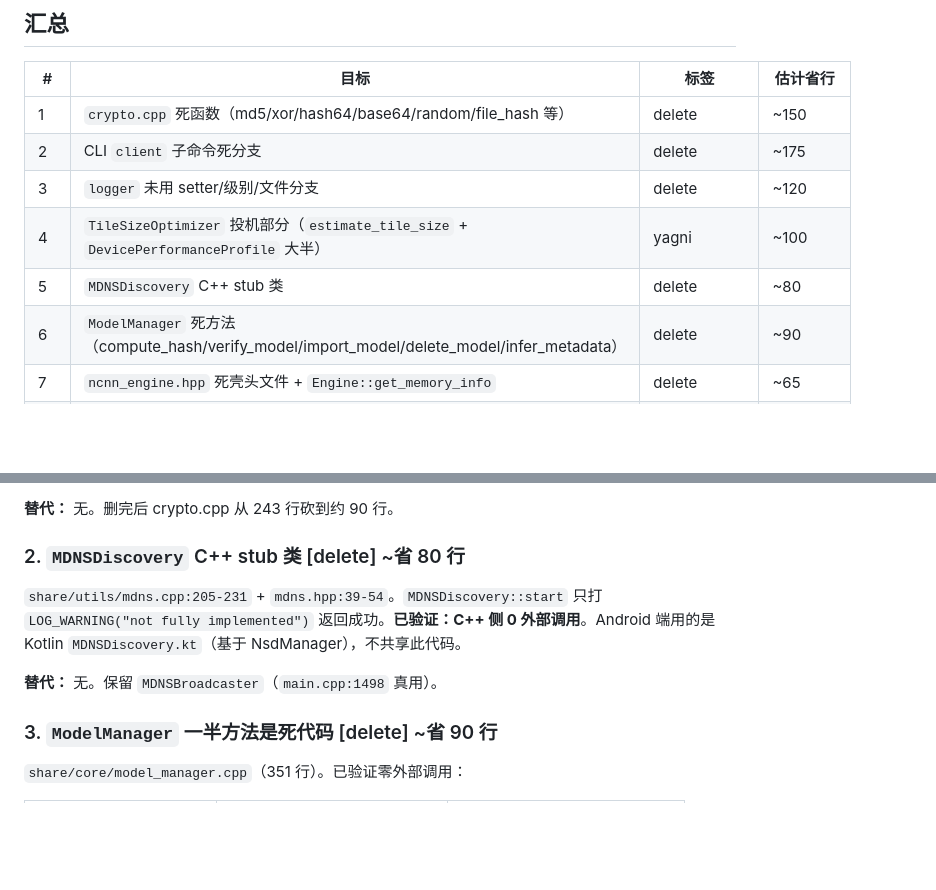
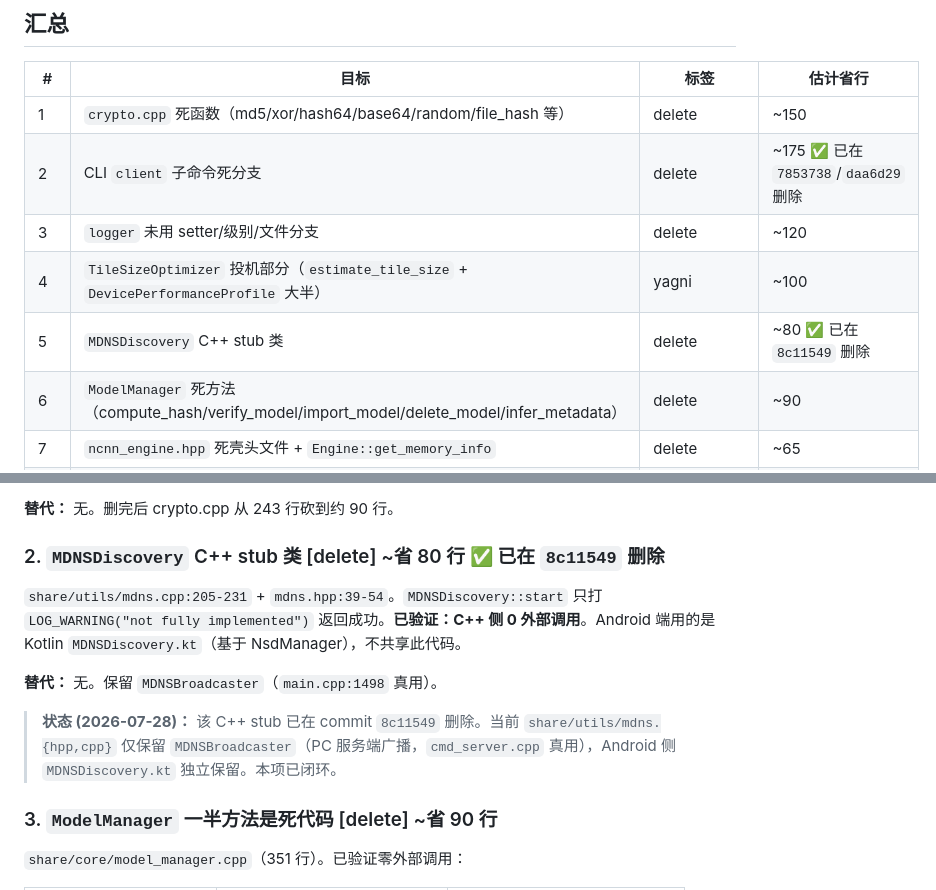
Before and after one commit to xihale/upix, a Markdown page: docs/PONYTAIL_AUDIT.md, 2 parts joined by grey strips. Rendered like a GitHub page; blank space fills up the shorter version.

Commit message:
docs: reconcile orphaned audit/spec entries (mDNS stub + client + xor)
Two parallel doc tasks (7c63e3d mDNS, 4683bbd xor) left a few summary
lines unowned because they bundled mDNS+xor in one sentence/row:
- PONYTAIL_AUDIT.md items #2 (CLI client) and #5 (MDNSDiscovery C++
  stub) still showed as open in the summary table + §2 detail.
  Marked ✅ done (client: 6cceb09/e316e94; stub: 6122e82).
- spec §0.1 line 28 + §3 summary row 66 still described xor_encrypt
  and the C++ MDNSDiscovery stub as live '伪实现'/deletion targets.
  Annotated as resolved.

No code change.

```diff
--- a/docs/PONYTAIL_AUDIT.md
+++ b/docs/PONYTAIL_AUDIT.md
@@ -11,10 +11,10 @@
 | # | 目标 | 标签 | 估计省行 |
 |---|------|------|---------|
 | 1 | `crypto.cpp` 死函数（md5/xor/hash64/base64/random/file_hash 等） | delete | ~150 |
-| 2 | CLI `client` 子命令死分支 | delete | ~175 |
+| 2 | CLI `client` 子命令死分支 | delete | ~175 ✅ 已在 `7853738`/`daa6d29` 删除 |
 | 3 | `logger` 未用 setter/级别/文件分支 | delete | ~120 |
 | 4 | `TileSizeOptimizer` 投机部分（`estimate_tile_size` + `DevicePerformanceProfile` 大半） | yagni | ~100 |
-| 5 | `MDNSDiscovery` C++ stub 类 | delete | ~80 |
+| 5 | `MDNSDiscovery` C++ stub 类 | delete | ~80 ✅ 已在 `8c11549` 删除 |
 | 6 | `ModelManager` 死方法（compute_hash/verify_model/import_model/delete_model/infer_metadata） | delete | ~90 |
 | 7 | `ncnn_engine.hpp` 死壳头文件 + `Engine::get_memory_info` | delete | ~65 |
 | 8 | `expected.hpp` → C++23 `std::expected` | stdlib | ~60 |
@@ -62,11 +62,13 @@
 
 **替代：** 无。删完后 crypto.cpp 从 243 行砍到约 90 行。
 
-### 2. `MDNSDiscovery` C++ stub 类 [delete] ~省 80 行
+### 2. `MDNSDiscovery` C++ stub 类 [delete] ~省 80 行 ✅ 已在 `8c11549` 删除
 
 `share/utils/mdns.cpp:205-231` + `mdns.hpp:39-54`。`MDNSDiscovery::start` 只打 `LOG_WARNING("not fully implemented")` 返回成功。**已验证：C++ 侧 0 外部调用**。Android 端用的是 Kotlin `MDNSDiscovery.kt`（基于 NsdManager），不共享此代码。
 
 **替代：** 无。保留 `MDNSBroadcaster`（`main.cpp:1498` 真用）。
+
+> **状态 (2026-07-28)：** 该 C++ stub 已在 commit `8c11549` 删除。当前 `share/utils/mdns.{hpp,cpp}` 仅保留 `MDNSBroadcaster`（PC 服务端广播，`cmd_server.cpp` 真用），Android 侧 `MDNSDiscovery.kt` 独立保留。本项已闭环。
 
 ### 3. `ModelManager` 一半方法是死代码 [delete] ~省 90 行
 
```
Also changed, not shown: 1 other file.
